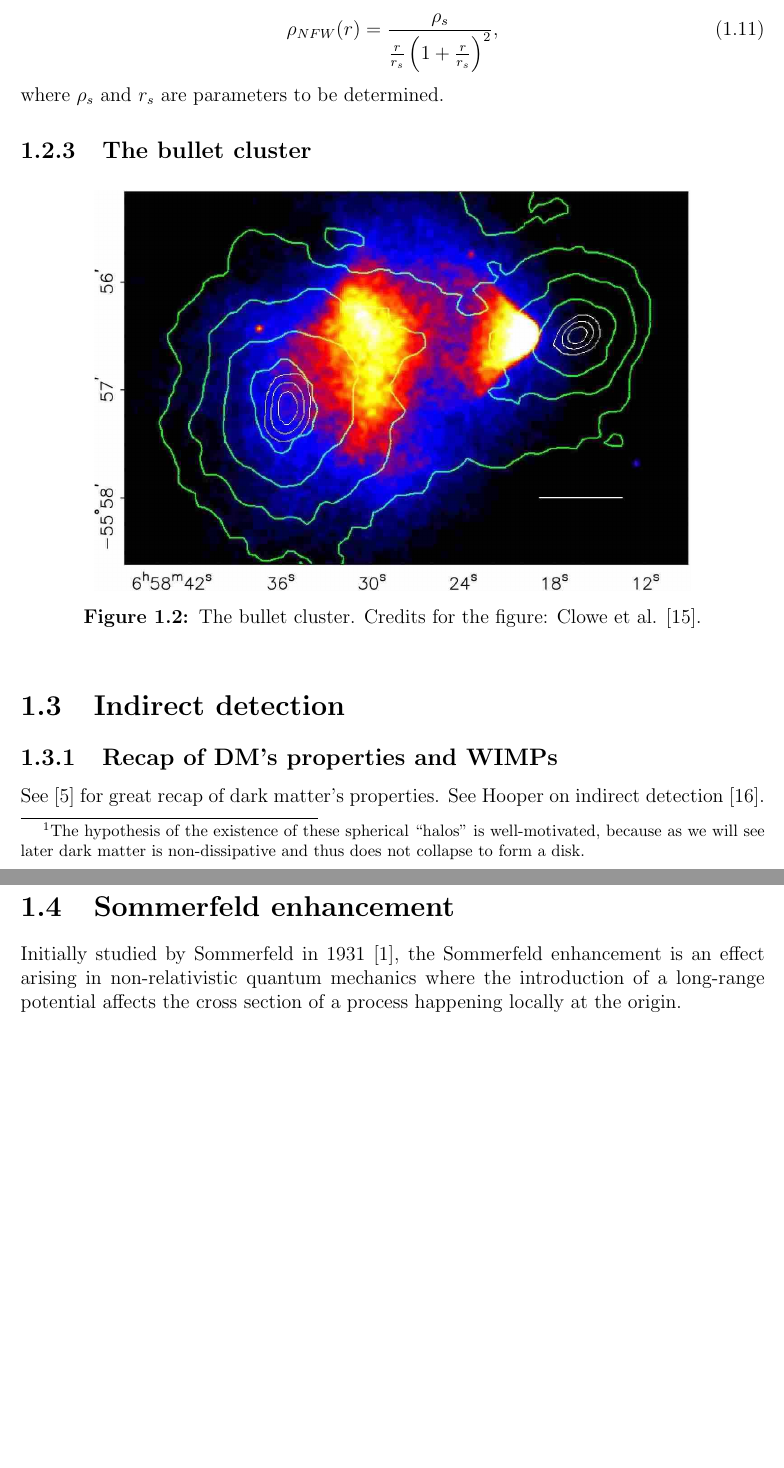
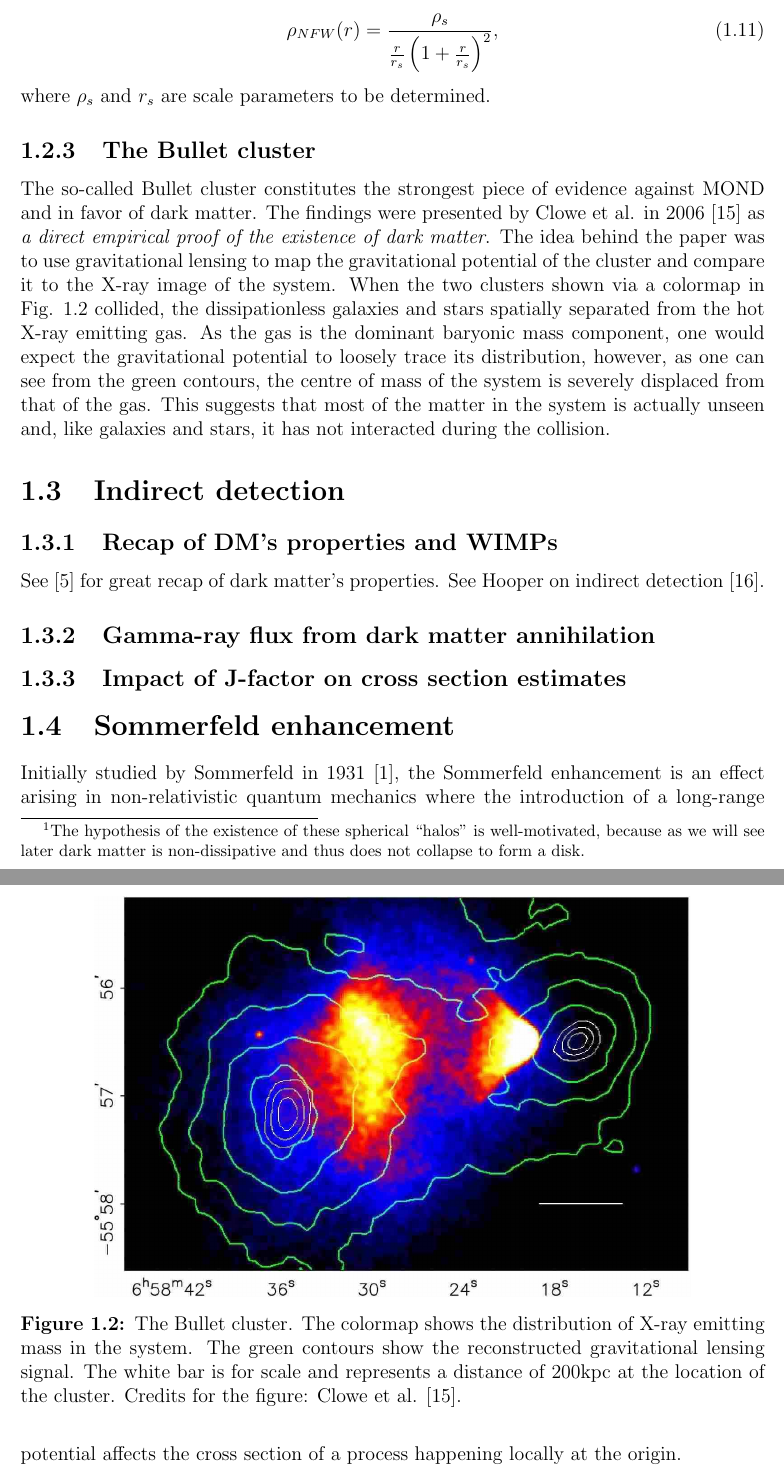
Before and after one commit to LuckeeDev/bachelor-thesis, a LaTeX thesis (tex/thesis.tex, which reads tex/introduction.tex): two parts of pages 12 and 13 of 35, joined at a grey line, cut so that both start at the same text, the shorter picture padded with empty space. Compiled offline with pdfLaTeX.

Commit message:
finish bullet cluster

```diff
--- a/tex/introduction.tex
+++ b/tex/introduction.tex
@@ -77,14 +77,15 @@ By inspecting Eq. \eqref{eq:rotational_velocity}, we can infer that \(v(r)\) wou
 \begin{equation}
 	\rho_{NFW} (r) = \frac{\rho _s}{\frac{r}{r_s}\left( 1+ \frac{r}{r_s} \right)^2 },
 \end{equation}
-where \(\rho _s\) and \(r_s\) are parameters to be determined.
+where \(\rho _s\) and \(r_s\) are scale parameters to be determined.
 
-\subsection{The bullet cluster}\label{sec:bullet}
+\subsection{The Bullet cluster}\label{sec:bullet}
+The so-called Bullet cluster constitutes the strongest piece of evidence against MOND and in favor of dark matter. The findings were presented by Clowe et al. in 2006 \cite{Clowe_2006} as \emph{a direct empirical proof of the existence of dark matter}. The idea behind the paper was to use gravitational lensing to map the gravitational potential of the cluster and compare it to the X-ray image of the system. When the two clusters shown via a colormap in Fig. \ref{fig:bullet} collided, the dissipationless galaxies and stars spatially separated from the hot X-ray emitting gas. As the gas is the dominant baryonic mass component, one would expect the gravitational potential to loosely trace its distribution, however, as one can see from the green contours, the centre of mass of the system is severely displaced from that of the gas. This suggests that most of the matter in the system is actually unseen and, like galaxies and stars, it has not interacted during the collision.
 
-\begin{figure}[htbp]
+\begin{figure}[!ht]
 	\centering
 	\includegraphics[width=0.8\textwidth]{bullet.jpg}
-	\caption{The bullet cluster. Credits for the figure: Clowe et al. \cite{Clowe_2006}.}
+	\caption{The Bullet cluster. The colormap shows the distribution of X-ray emitting mass in the system. The green contours show the reconstructed gravitational lensing signal. The white bar is for scale and represents a distance of \(200 \mathrm{kpc} \) at the location of the cluster. Credits for the figure: Clowe et al. \cite{Clowe_2006}.}
 	\label{fig:bullet}
 \end{figure}
 
@@ -93,6 +94,10 @@ where \(\rho _s\) and \(r_s\) are parameters to be determined.
 \subsection{Recap of DM's properties and WIMPs}
 See \cite{Cirelli_2024} for great recap of dark matter's properties.
 See Hooper on indirect detection \cite{Hooper_2018}.
+
+\subsection{Gamma-ray flux from dark matter annihilation}
+
+\subsection{Impact of J-factor on cross section estimates}
 
 \section{Sommerfeld enhancement}
 
```
Also changed, not shown: 1 other file.
